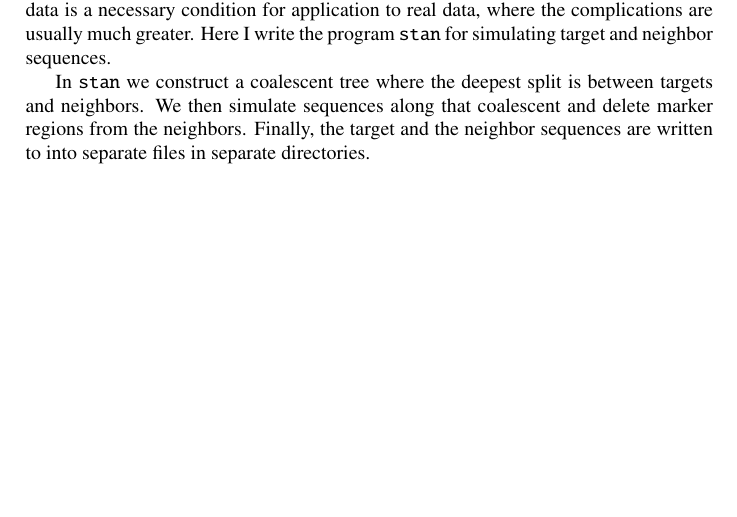
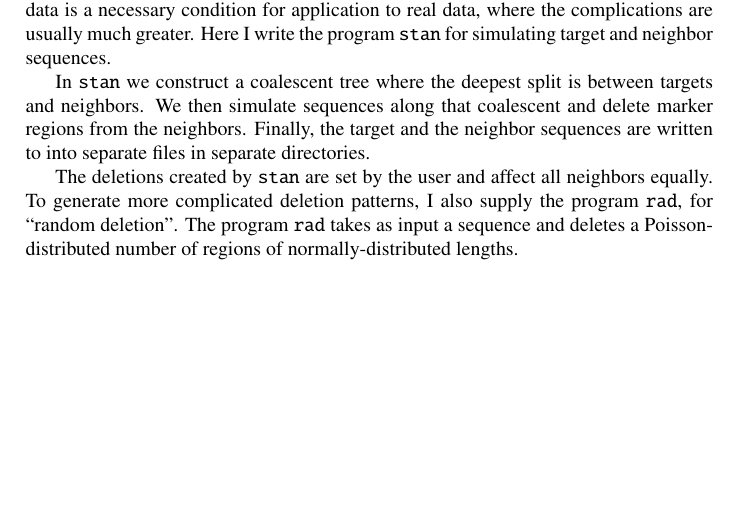
Before and after one commit to EvolBioInf/stan, a LaTeX document (doc/stanDoc.tex, which reads doc/intro.tex): part of page 4 of 8 before the commit and part of page 4 of 9 after it, cut so that both start at the same text. Compiled offline with LaTeX, dvips and Ghostscript; a LaTeX package or settings file that is missing is left out.

Commit message:
Added rad

```diff
--- a/doc/intro.tex
+++ b/doc/intro.tex
@@ -45,3 +45,9 @@ between targets and neighbors. We then simulate sequences along that
 coalescent and delete marker regions from the neighbors. Finally, the
 target and the neighbor sequences are written to into separate files
 in separate directories.
+
+The deletions created by \ty{stan} are set by the user and affect all
+neighbors equally. To generate more complicated deletion patterns, I
+also supply the program \ty{rad}, for ``random deletion''. The program
+\ty{rad} takes as input a sequence and deletes a Poisson-distributed
+number of regions of normally-distributed lengths.
```
Also changed, not shown: doc/stanDoc.tex (+2 -0 lines), Makefile, doc/Makefile, rad/Makefile (added), 7 other files.
